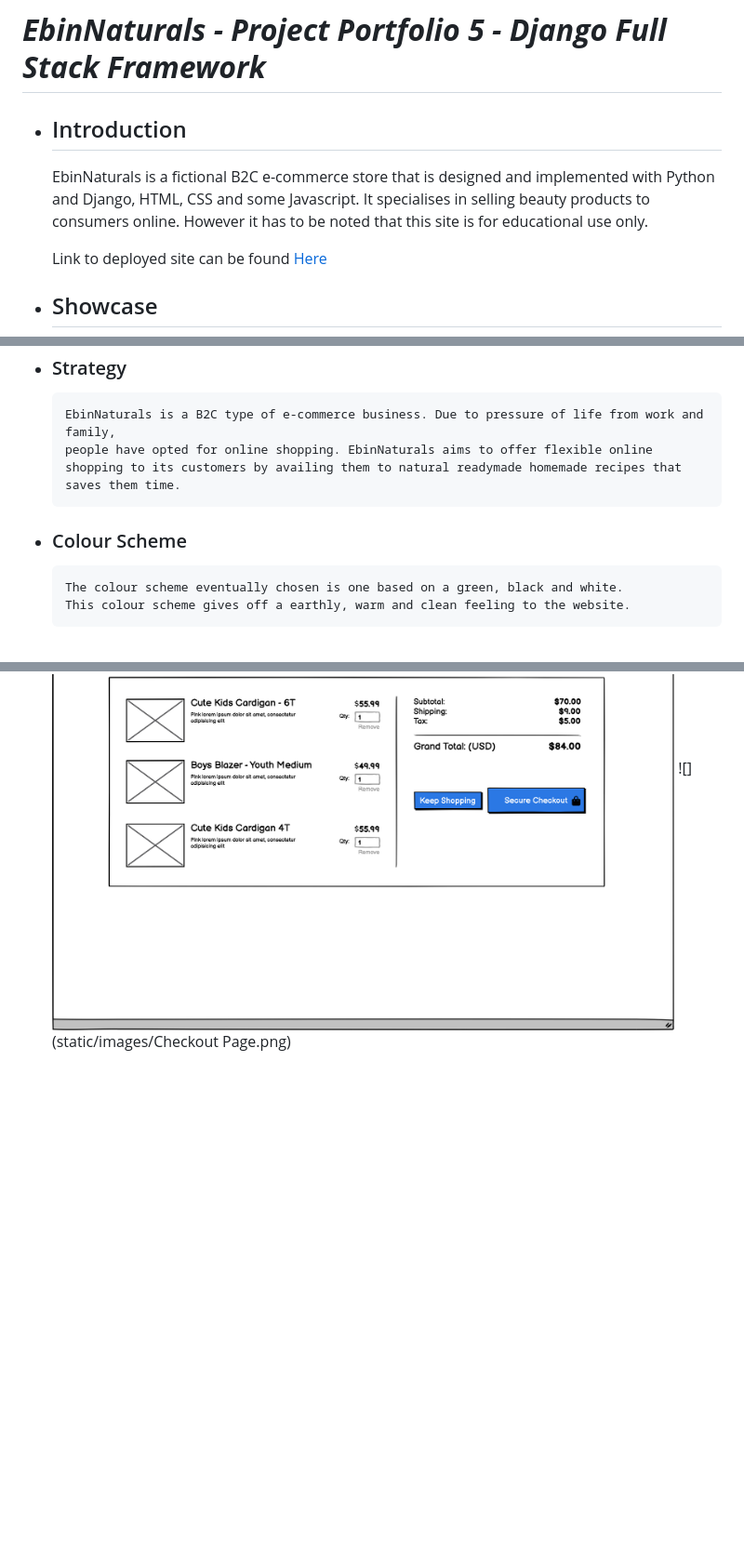
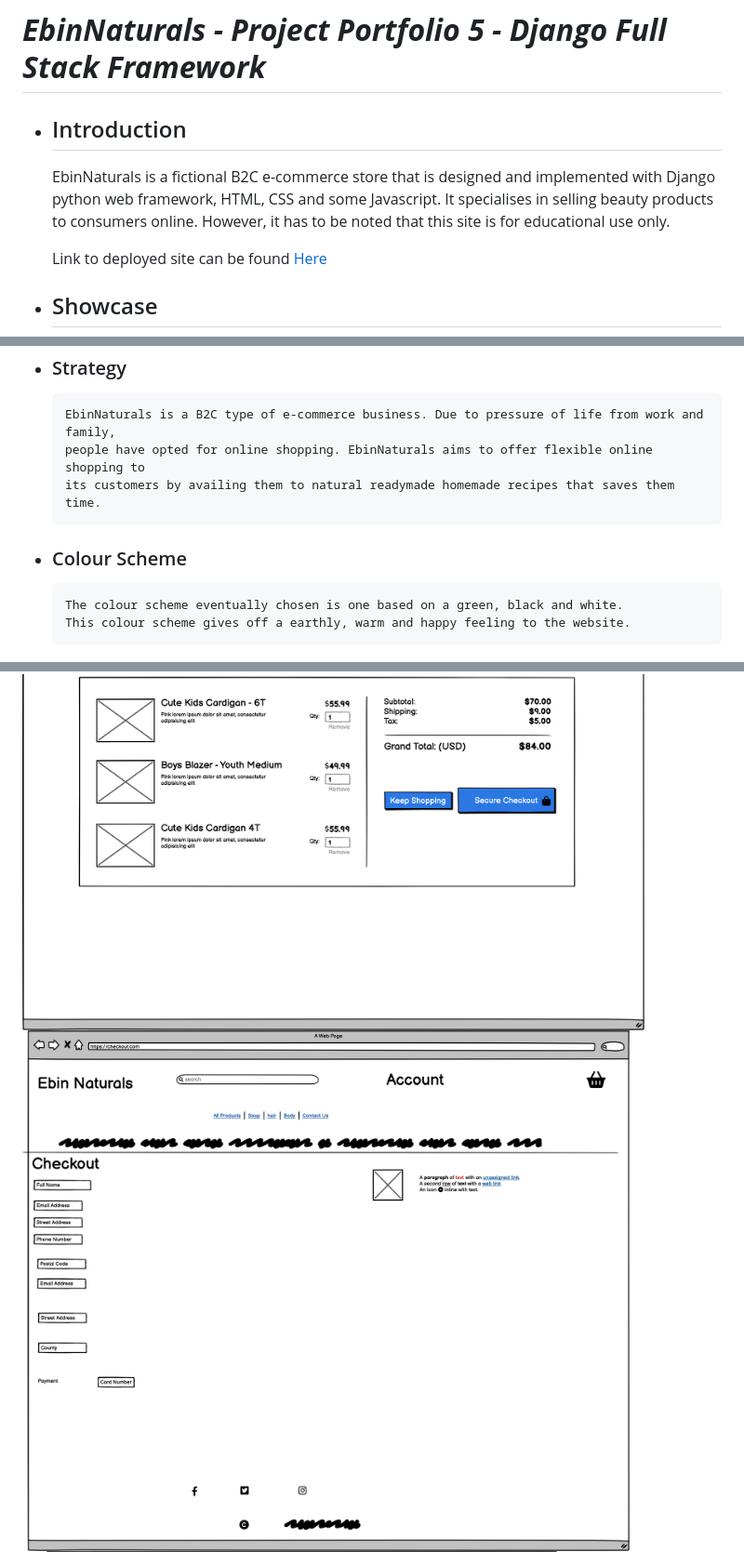
Before and after one commit to Gbemisola23/ebinnaturals, a Markdown page: README.md, 3 parts joined by grey strips. Shown: that part at 93% size. Rendered like a GitHub page; folded sections open; blank space fills up the shorter version.

```diff
--- a/README.md
+++ b/README.md
@@ -1,8 +1,10 @@
 # **_EbinNaturals - Project Portfolio 5 - Django Full Stack Framework_**
 * ## Introduction
 
-   EbinNaturals is a fictional B2C e-commerce store that is  designed and implemented with Python and Django, HTML, CSS and some Javascript.
-   It specialises in selling beauty products to consumers online. However it has to be noted that this site is for educational use only.
+   EbinNaturals is a fictional B2C e-commerce store that is  designed and implemented
+   with Django python web framework, HTML, CSS and some Javascript.
+   It specialises in selling beauty products to consumers online.
+   However, it has to be noted that this site is for educational use only.
 
    Link to deployed site can be found [Here](https://ebinnaturals.herokuapp.com/)
 
@@ -41,11 +43,12 @@
 
 * ### Strategy
       EbinNaturals is a B2C type of e-commerce business. Due to pressure of life from work and family,
-      people have opted for online shopping. EbinNaturals aims to offer flexible online shopping to its customers by availing them to natural readymade homemade recipes that saves them time.
+      people have opted for online shopping. EbinNaturals aims to offer flexible online shopping to
+      its customers by availing them to natural readymade homemade recipes that saves them time.
 
 * ### Colour Scheme
       The colour scheme eventually chosen is one based on a green, black and white.
-      This colour scheme gives off a earthly, warm and clean feeling to the website.
+      This colour scheme gives off a earthly, warm and happy feeling to the website.
 
 ![Colour Palette image](static/images/ebin_colorpalette.png)
 
@@ -105,4 +108,4 @@
   ![](static/images/Bag.png)
-  ![](static/images/Checkout Page.png)
+  ![](static/images/checkout_page.png)
   ![](static/images/Register.png)
   ![](static/images/Blog.png)
```
Also changed, not shown: other parts of README.md (+7 -7 lines), static/images/checkout_page.png (renamed from static/images/Checkout Page.png), static/images/contactus_copy.png (renamed from static/images/contactus copy.png), static/images/product_detail_page.png (renamed from static/images/Product Detail Page.png), static/images/product_listing_page.png (renamed from static/images/Product Listing Page.png).
